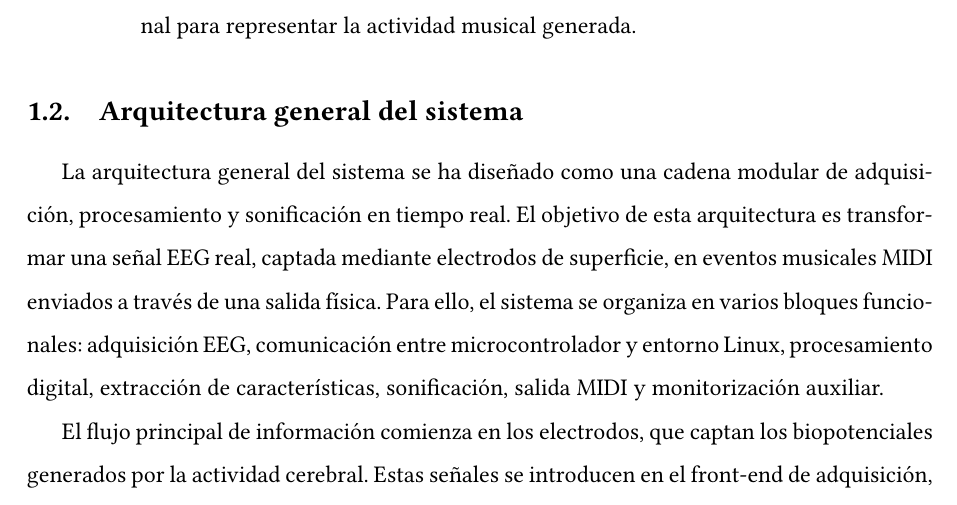
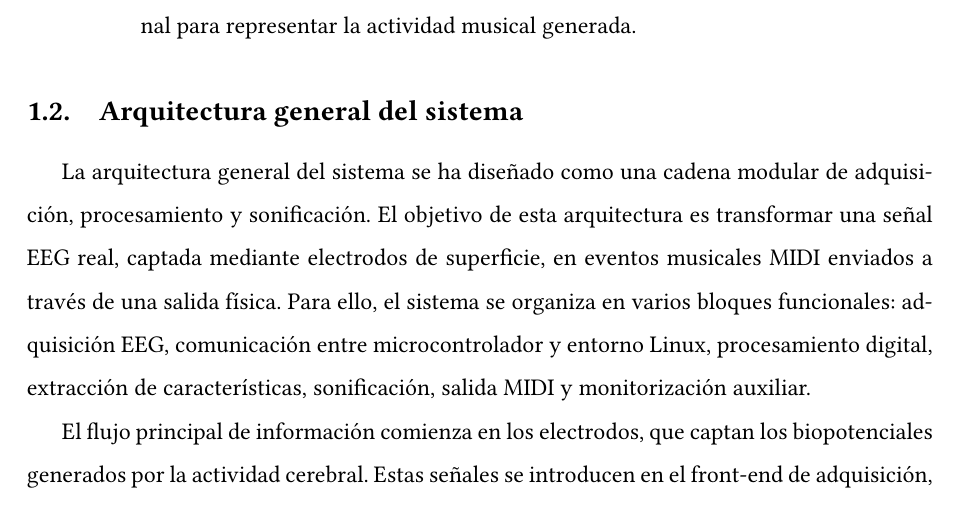
Before and after one commit to valtorresm97/REDACCION-TFG, a LaTeX document (TFG_EEG_MIDI/sections/diseno_sistema.tex): part of page 6 of 8, cut so that both start at the same text. Compiled offline with pdfLaTeX.

Commit message:
Update local diseno sistema text

```diff
--- a/TFG_EEG_MIDI/sections/diseno_sistema.tex
+++ b/TFG_EEG_MIDI/sections/diseno_sistema.tex
@@ -129,7 +129,7 @@ A continuación se resumen las decisiones principales tomadas para implementar l
 
 \subsection{Arquitectura general del sistema}
 
-La arquitectura general del sistema se ha diseñado como una cadena modular de adquisición, procesamiento y sonificación en tiempo real. El objetivo de esta arquitectura es transformar una señal EEG real, captada mediante electrodos de superficie, en eventos musicales MIDI enviados a través de una salida física. Para ello, el sistema se organiza en varios bloques funcionales: adquisición EEG, comunicación entre microcontrolador y entorno Linux, procesamiento digital, extracción de características, sonificación, salida MIDI y monitorización auxiliar.
+La arquitectura general del sistema se ha diseñado como una cadena modular de adquisición, procesamiento y sonificación. El objetivo de esta arquitectura es transformar una señal EEG real, captada mediante electrodos de superficie, en eventos musicales MIDI enviados a través de una salida física. Para ello, el sistema se organiza en varios bloques funcionales: adquisición EEG, comunicación entre microcontrolador y entorno Linux, procesamiento digital, extracción de características, sonificación, salida MIDI y monitorización auxiliar.
 
 El flujo principal de información comienza en los electrodos, que captan los biopotenciales generados por la actividad cerebral. Estas señales se introducen en el front-end de adquisición, basado en el ADS1299--4PAG, donde son acondicionadas y digitalizadas. A continuación, el firmware ejecutado en la Arduino UNO Q configura el convertidor, sincroniza la lectura de muestras y organiza el envío de los datos hacia el entorno de procesamiento.
 
```
